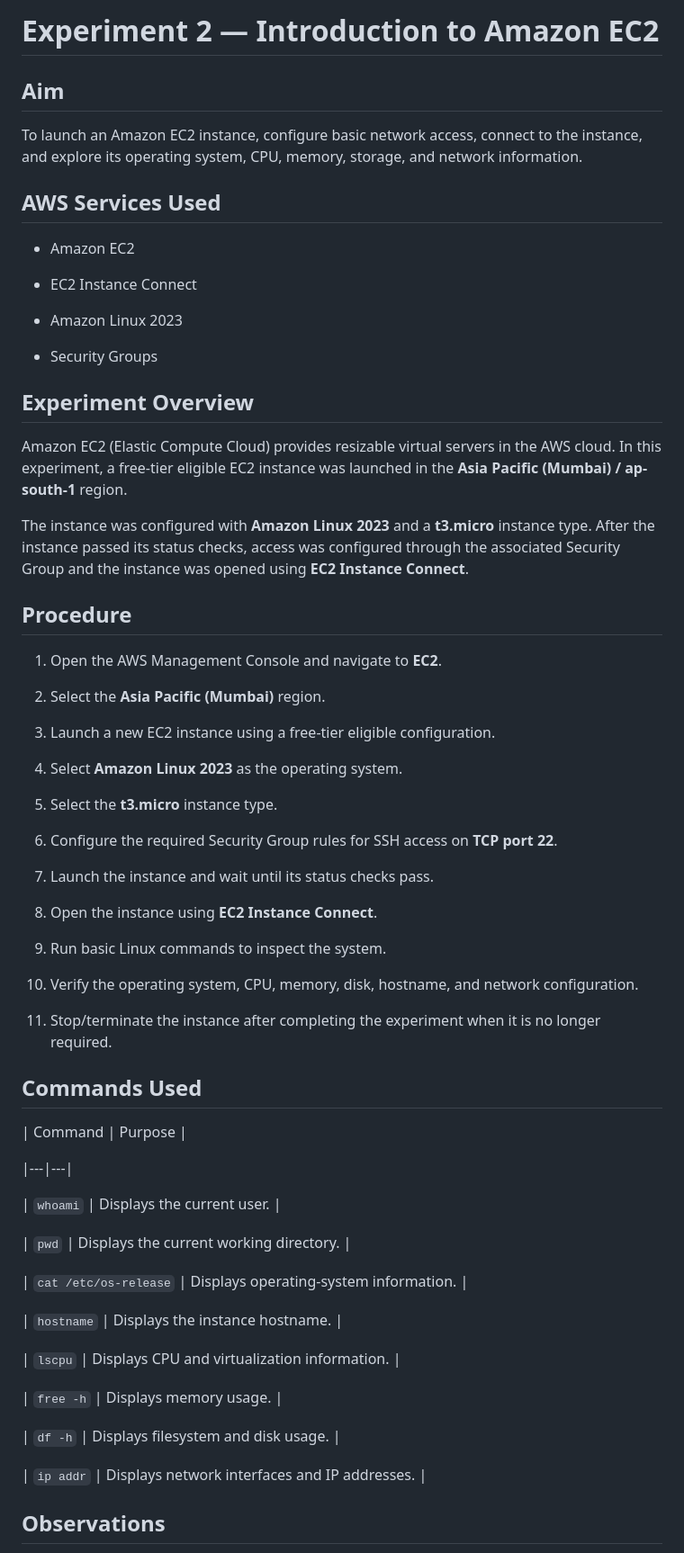
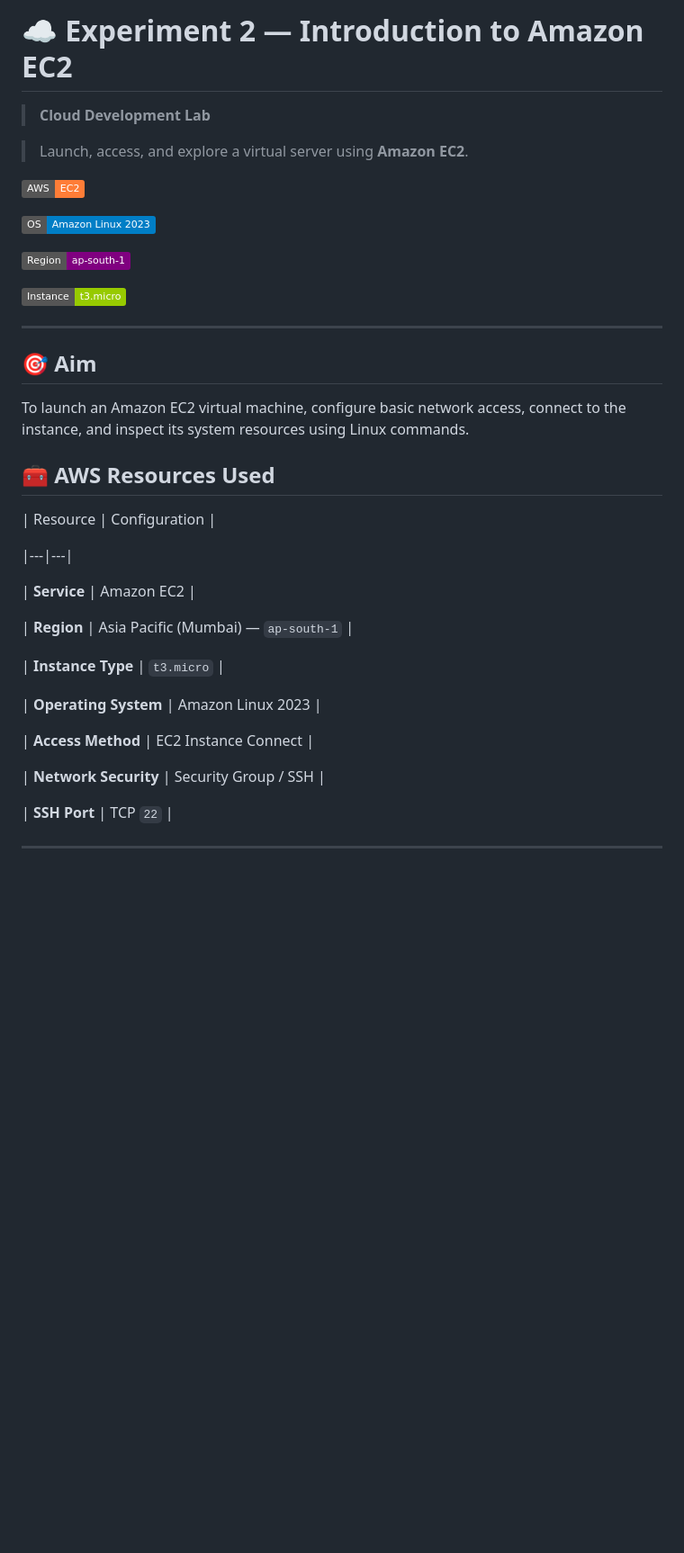
Before and after one commit to Nitanshu715/Cloud-Development, a Markdown page: Experiment-2/README.md, the part around one of its changes. Shown at 90% size. GitHub-like rendering; badges without logos; blank space fills up the shorter version.

```diff
--- a/Experiment-2/README.md
+++ b/Experiment-2/README.md
@@ -1,83 +1,51 @@
-# Experiment 2 — Introduction to Amazon EC2
+# ☁️ Experiment 2 — Introduction to Amazon EC2
 
 
-## Aim
+> **Cloud Development Lab**
+
+> Launch, access, and explore a virtual server using **Amazon EC2**.
 
 
-To launch an Amazon EC2 instance, configure basic network access, connect to the instance, and explore its operating system, CPU, memory, storage, and network information.
+![AWS](https://img.shields.io/badge/AWS-EC2-orange?logo=amazonaws)
+
+![OS](https://img.shields.io/badge/OS-Amazon%20Linux%202023-blue)
+
+![Region](https://img.shields.io/badge/Region-ap--south--1-purple)
+
+![Instance](https://img.shields.io/badge/Instance-t3.micro-green)
 
 
-## AWS Services Used
+---
 
 
-- Amazon EC2
-
-- EC2 Instance Connect
-
-- Amazon Linux 2023
-
-- Security Groups
+## 🎯 Aim
 
 
-## Experiment Overview
+To launch an Amazon EC2 virtual machine, configure basic network access, connect to the instance, and inspect its system resources using Linux commands.
 
 
-Amazon EC2 (Elastic Compute Cloud) provides resizable virtual servers in the AWS cloud. In this experiment, a free-tier eligible EC2 instance was launched in the **Asia Pacific (Mumbai) / ap-south-1** region.
+## 🧰 AWS Resources Used
 
 
-The instance was configured with **Amazon Linux 2023** and a **t3.micro** instance type. After the instance passed its status checks, access was configured through the associated Security Group and the instance was opened using **EC2 Instance Connect**.
-
-
-## Procedure
-
-
-1. Open the AWS Management Console and navigate to **EC2**.
-
-2. Select the **Asia Pacific (Mumbai)** region.
-
-3. Launch a new EC2 instance using a free-tier eligible configuration.
-
-4. Select **Amazon Linux 2023** as the operating system.
-
-5. Select the **t3.micro** instance type.
-
-6. Configure the required Security Group rules for SSH access on **TCP port 22**.
-
-7. Launch the instance and wait until its status checks pass.
-
-8. Open the instance using **EC2 Instance Connect**.
-
-9. Run basic Linux commands to inspect the system.
-
-10. Verify the operating system, CPU, memory, disk, hostname, and network configuration.
-
-11. Stop/terminate the instance after completing the experiment when it is no longer required.
-
-
-## Commands Used
-
-
-| Command | Purpose |
+| Resource | Configuration |
 
 |---|---|
 
-| `whoami` | Displays the current user. |
+| **Service** | Amazon EC2 |
 
-| `pwd` | Displays the current working directory. |
+| **Region** | Asia Pacific (Mumbai) — `ap-south-1` |
 
-| `cat /etc/os-release` | Displays operating-system information. |
+| **Instance Type** | `t3.micro` |
 
-| `hostname` | Displays the instance hostname. |
+| **Operating System** | Amazon Linux 2023 |
 
-| `lscpu` | Displays CPU and virtualization information. |
+| **Access Method** | EC2 Instance Connect |
 
-| `free -h` | Displays memory usage. |
+| **Network Security** | Security Group / SSH |
 
-| `df -h` | Displays filesystem and disk usage. |
-
-| `ip addr` | Displays network interfaces and IP addresses. |
+| **SSH Port** | TCP `22` |
 
 
-## Observations
+---
 
 
```
Also changed, not shown: other parts of Experiment-2/README.md (+185 -33 lines).
